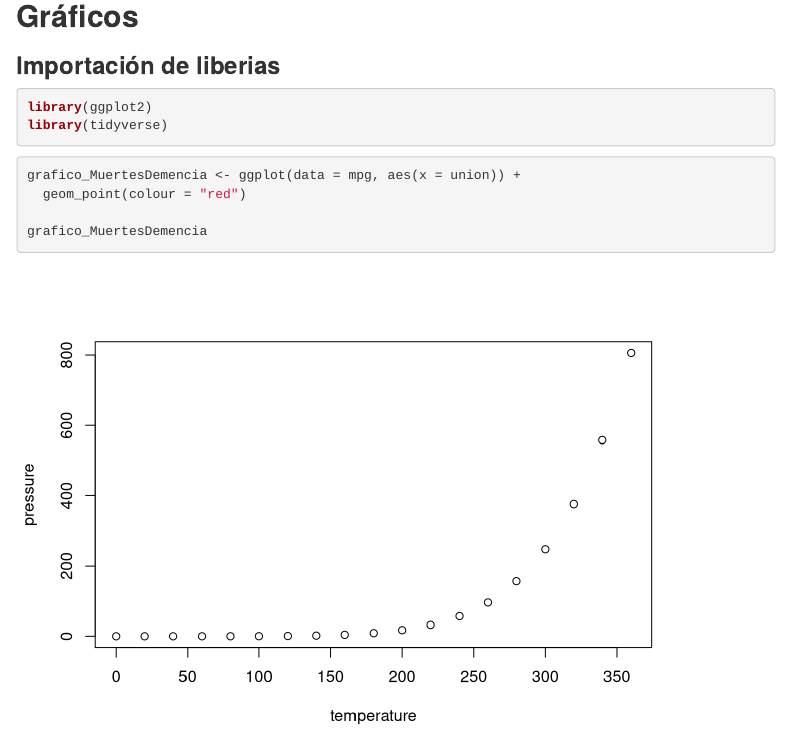
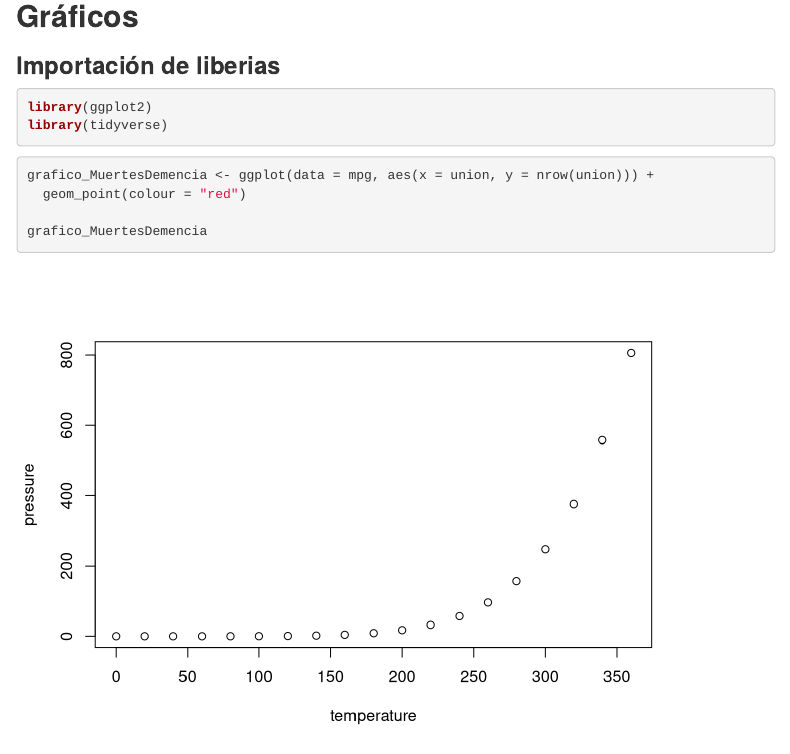
Before and after one commit to psv1002/PracticaFuentes, an R Markdown document (Seminario10_11.Rmd): the page in a window 1100 px wide, from 4320 px down. Rendered offline with R 4.5, knitr and Pandoc, with nearby package versions; some code elsewhere in the file could not run offline; menus at the side of the page are left out.

Commit message:
intento fallido de arreglar el grafico

````diff
--- a/Seminario10_11.Rmd
+++ b/Seminario10_11.Rmd
@@ -200,7 +200,7 @@ library(tidyverse)
 
 
 ```{r eval=FALSE}
-grafico_MuertesDemencia <- ggplot(data = mpg, aes(x = union)) +
+grafico_MuertesDemencia <- ggplot(data = mpg, aes(x = union, y = nrow(union))) +
   geom_point(colour = "red")
 
 grafico_MuertesDemencia
````
